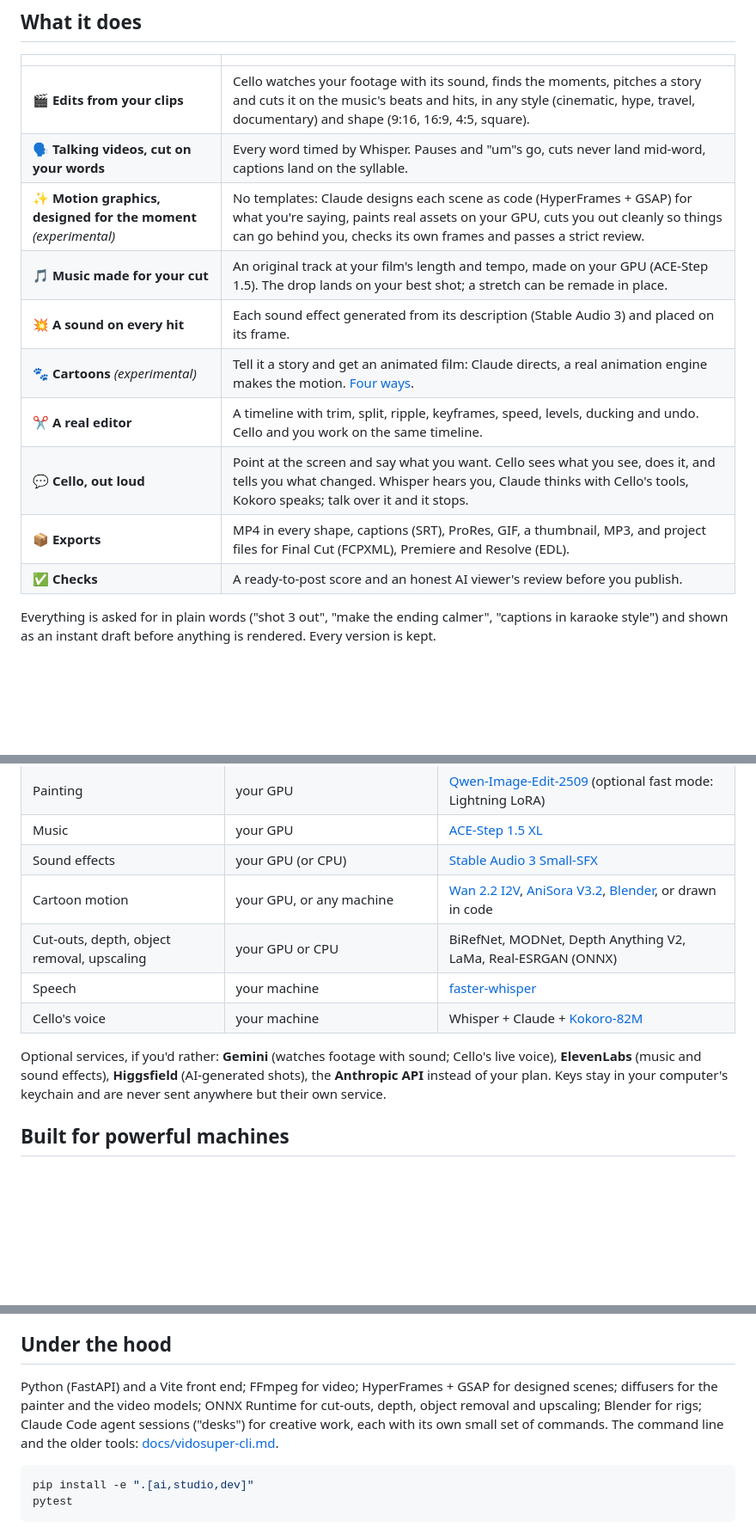
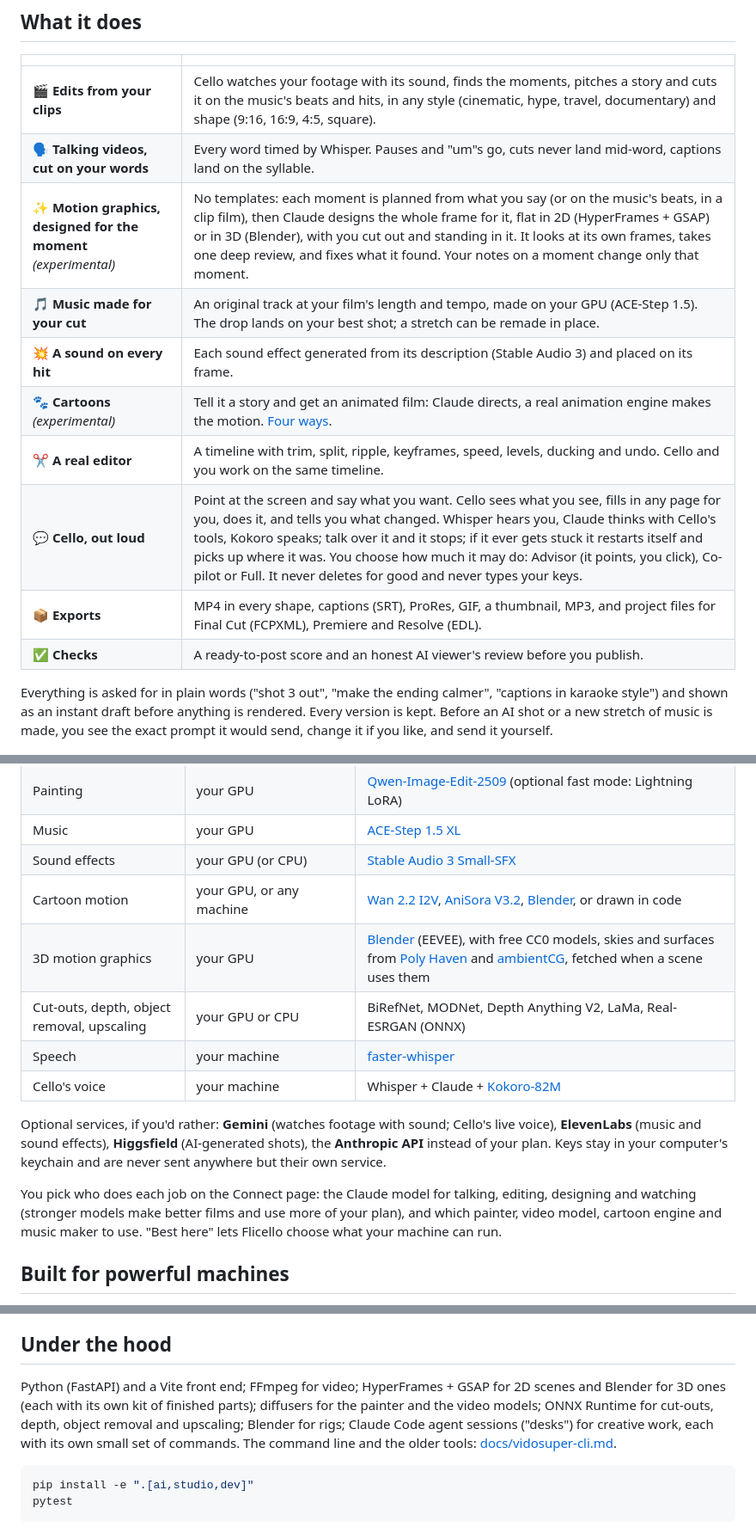
Before and after one commit to SIDDHANTH-THAKURI/Flicello, a Markdown page: README.md, 3 parts joined by grey strips. Shown at 86% size. GitHub-like rendering; blank space fills up the shorter version.

Commit message:
README: 2D and 3D motion graphics, Cello's access levels and self-restart, models per job, prompts shown before they're sent, and the free 3D libraries credited
Co-Authored-By: Claude Opus 5.5 <noreply@anthropic.com>

```diff
--- a/README.md
+++ b/README.md
@@ -42,17 +42,18 @@ Your footage never leaves your computer except as the parts a step sends to a se
 |---|---|
 | 🎬 **Edits from your clips** | Cello watches your footage with its sound, finds the moments, pitches a story and cuts it on the music's beats and hits, in any style (cinematic, hype, travel, documentary) and shape (9:16, 16:9, 4:5, square). |
 | 🗣️ **Talking videos, cut on your words** | Every word timed by Whisper. Pauses and "um"s go, cuts never land mid-word, captions land on the syllable. |
-| ✨ **Motion graphics, designed for the moment** *(experimental)* | No templates: Claude designs each scene as code (HyperFrames + GSAP) for what you're saying, paints real assets on your GPU, cuts you out cleanly so things can go behind you, checks its own frames and passes a strict review. |
+| ✨ **Motion graphics, designed for the moment** *(experimental)* | No templates: each moment is planned from what you say (or on the music's beats, in a clip film), then Claude designs the whole frame for it, flat in 2D (HyperFrames + GSAP) or in 3D (Blender), with you cut out and standing in it. It looks at its own frames, takes one deep review, and fixes what it found. Your notes on a moment change only that moment. |
 | 🎵 **Music made for your cut** | An original track at your film's length and tempo, made on your GPU (ACE-Step 1.5). The drop lands on your best shot; a stretch can be remade in place. |
 | 💥 **A sound on every hit** | Each sound effect generated from its description (Stable Audio 3) and placed on its frame. |
 | 🐾 **Cartoons** *(experimental)* | Tell it a story and get an animated film: Claude directs, a real animation engine makes the motion. [Four ways](#cartoons-four-ways). |
 | ✂️ **A real editor** | A timeline with trim, split, ripple, keyframes, speed, levels, ducking and undo. Cello and you work on the same timeline. |
-| 💬 **Cello, out loud** | Point at the screen and say what you want. Cello sees what you see, does it, and tells you what changed. Whisper hears you, Claude thinks with Cello's tools, Kokoro speaks; talk over it and it stops. |
+| 💬 **Cello, out loud** | Point at the screen and say what you want. Cello sees what you see, fills in any page for you, does it, and tells you what changed. Whisper hears you, Claude thinks with Cello's tools, Kokoro speaks; talk over it and it stops; if it ever gets stuck it restarts itself and picks up where it was. You choose how much it may do: Advisor (it points, you click), Co-pilot or Full. It never deletes for good and never types your keys. |
 | 📦 **Exports** | MP4 in every shape, captions (SRT), ProRes, GIF, a thumbnail, MP3, and project files for Final Cut (FCPXML), Premiere and Resolve (EDL). |
 | ✅ **Checks** | A ready-to-post score and an honest AI viewer's review before you publish. |
 
 Everything is asked for in plain words ("shot 3 out", "make the ending calmer", "captions in karaoke style") and
-shown as an instant draft before anything is rendered. Every version is kept.
+shown as an instant draft before anything is rendered. Every version is kept. Before an AI shot or a new stretch of
+music is made, you see the exact prompt it would send, change it if you like, and send it yourself.
 
 <p align="center">
   <img src="site/media/og.jpg" alt="The studio: Cello cuts the jump onto the drop at 0:08" width="100%">
@@ -102,6 +103,7 @@ limit, everything finished is kept.
 | Music | your GPU | [ACE-Step 1.5 XL](https://github.com/ace-step/ACE-Step-1.5) |
 | Sound effects | your GPU (or CPU) | [Stable Audio 3 Small-SFX](https://huggingface.co/stabilityai/stable-audio-3-small-sfx) |
 | Cartoon motion | your GPU, or any machine | [Wan 2.2 I2V](https://github.com/Wan-Video/Wan2.2), [AniSora V3.2](https://github.com/bilibili/index-anisora), [Blender](https://www.blender.org), or drawn in code |
+| 3D motion graphics | your GPU | [Blender](https://www.blender.org) (EEVEE), with free CC0 models, skies and surfaces from [Poly Haven](https://polyhaven.com) and [ambientCG](https://ambientcg.com), fetched when a scene uses them |
 | Cut-outs, depth, object removal, upscaling | your GPU or CPU | BiRefNet, MODNet, Depth Anything V2, LaMa, Real-ESRGAN (ONNX) |
 | Speech | your machine | [faster-whisper](https://github.com/SYSTRAN/faster-whisper) |
 | Cello's voice | your machine | Whisper + Claude + [Kokoro-82M](https://huggingface.co/hexgrad/Kokoro-82M) |
@@ -109,6 +111,10 @@ limit, everything finished is kept.
 Optional services, if you'd rather: **Gemini** (watches footage with sound; Cello's live voice), **ElevenLabs**
 (music and sound effects), **Higgsfield** (AI-generated shots), the **Anthropic API** instead of your plan. Keys stay
 in your computer's keychain and are never sent anywhere but their own service.
+
+You pick who does each job on the Connect page: the Claude model for talking, editing, designing and watching
+(stronger models make better films and use more of your plan), and which painter, video model, cartoon engine and
+music maker to use. "Best here" lets Flicello choose what your machine can run.
 
 ## Built for powerful machines
 
@@ -161,8 +167,9 @@ connect. The models on your GPU cost nothing per use. Flicello itself is free.
 
 ## Under the hood
 
-Python (FastAPI) and a Vite front end; FFmpeg for video; HyperFrames + GSAP for designed scenes; diffusers for the
-painter and the video models; ONNX Runtime for cut-outs, depth, object removal and upscaling; Blender for rigs; Claude
+Python (FastAPI) and a Vite front end; FFmpeg for video; HyperFrames + GSAP for 2D scenes and Blender for 3D ones
+(each with its own kit of finished parts); diffusers for the painter and the video models; ONNX Runtime for cut-outs,
+depth, object removal and upscaling; Blender for rigs; Claude
 Code agent sessions ("desks") for creative work, each with its own small set of commands. The command line and the
 older tools: [docs/vidosuper-cli.md](docs/vidosuper-cli.md).
 
```
Also changed, not shown: other parts of README.md (+2 -0 lines), THIRD_PARTY.md (+1 -0 lines).
